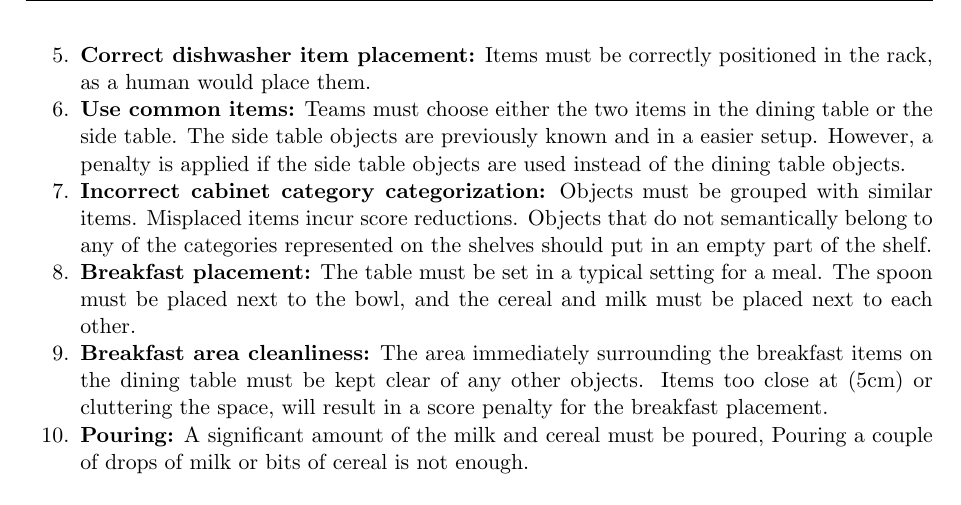
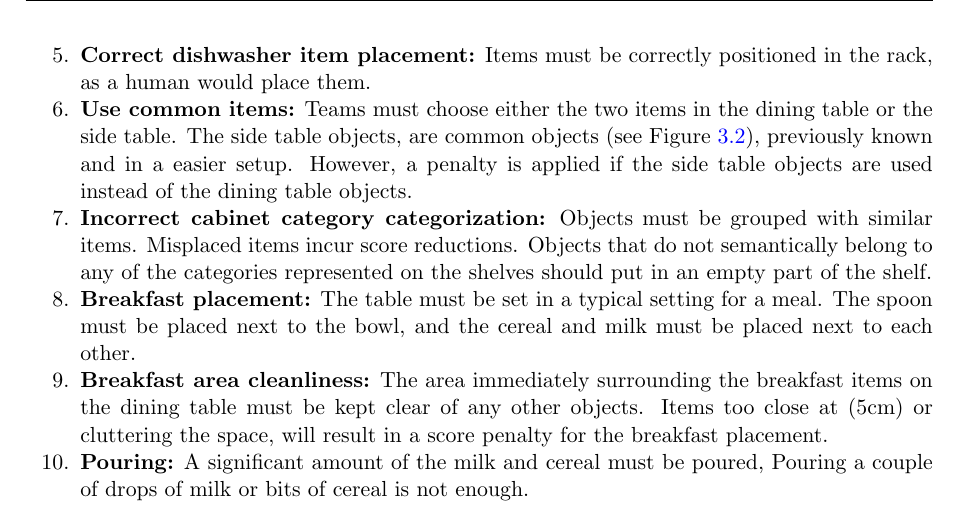
Before and after one commit to RoboCupAtHome/RuleBook, a LaTeX thesis (documents/rulebook.tex, which reads tasks/PickAndPlaceChallenge.tex): part of page 47 of 72, cut so that both start at the same text. Compiled offline with pdfLaTeX.

Commit message:
Minor updates

```diff
--- a/tasks/PickAndPlaceChallenge.tex
+++ b/tasks/PickAndPlaceChallenge.tex
@@ -95,7 +95,7 @@ This challenge evaluates manipulation capabilities through cleaning and organizi
 	\item \textbf{Dishwasher door:} The dishwasher door is closed by default.
 	The robot may ask for help to open or close the door or racks at any time during the task. If the robot fails to open/close the door/rack, it must clearly state this and request the referee to open/close the door/rack.
 	\item \textbf{Correct dishwasher item placement:} Items must be correctly positioned in the rack, as a human would place them.
-	\item \textbf{Use common items:} Teams must choose either the two items in the dining table or the side table. The side table objects are previously known and in a easier setup. However, a penalty is applied if the side table objects are used instead of the dining table objects.
+	\item \textbf{Use common items:} Teams must choose either the two items in the dining table or the side table. The side table objects, are common objects (see Figure~\ref{fig:scenario_common_objects}), previously known and in a easier setup. However, a penalty is applied if the side table objects are used instead of the dining table objects.
 	\item \textbf{Incorrect cabinet category categorization:} Objects must be grouped with similar items. Misplaced items incur score reductions. Objects that do not semantically belong to any of the categories represented on the shelves should put in an empty part of the shelf.
 	\item \textbf{Breakfast placement:} The table must be set in a typical setting for a meal. The spoon must be placed next to the bowl, and the cereal and milk must be placed next to each other.
 	\item \textbf{Breakfast area cleanliness:} The area immediately surrounding the breakfast items on the dining table must be kept clear of any other objects. Items too close at (5cm) or cluttering the space, will result in a score penalty for the breakfast placement.
```
